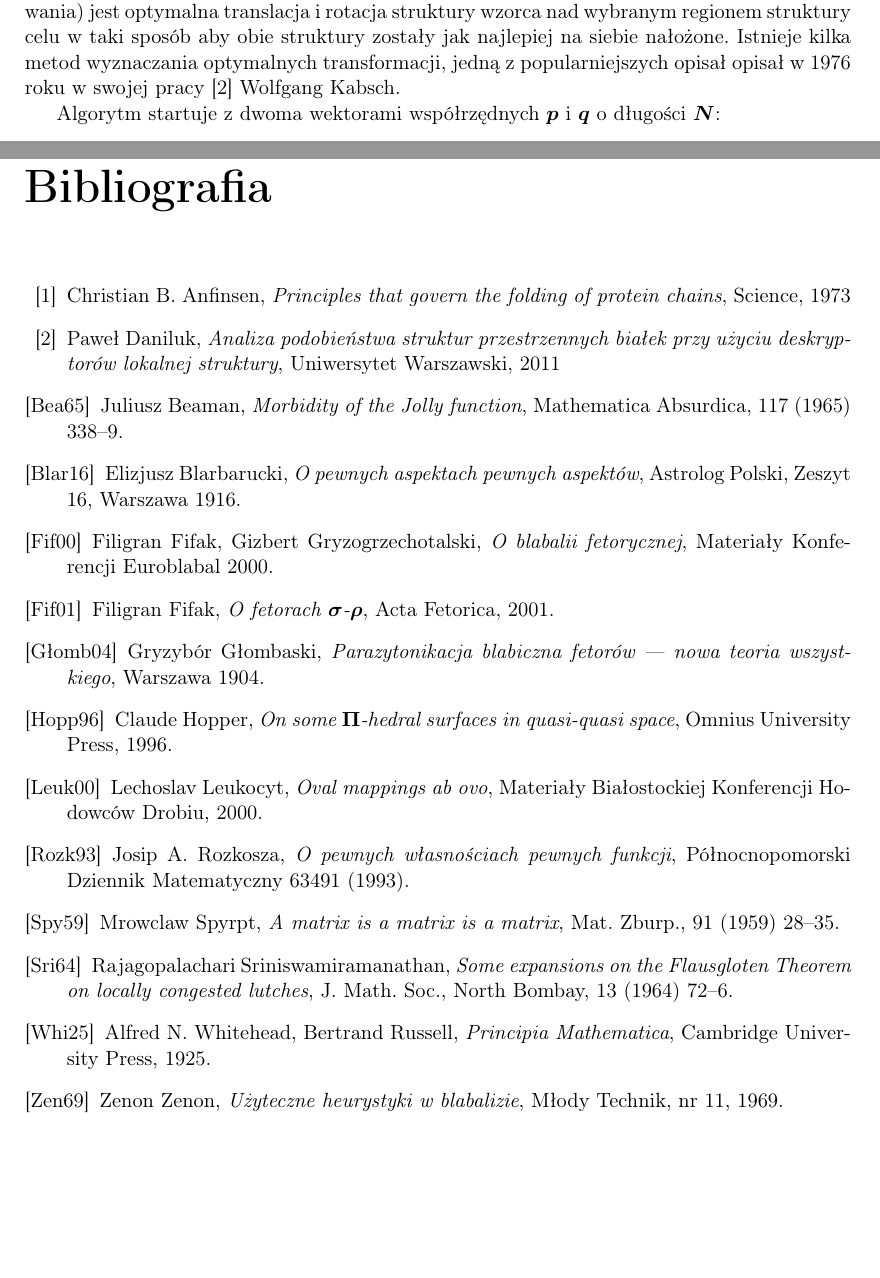
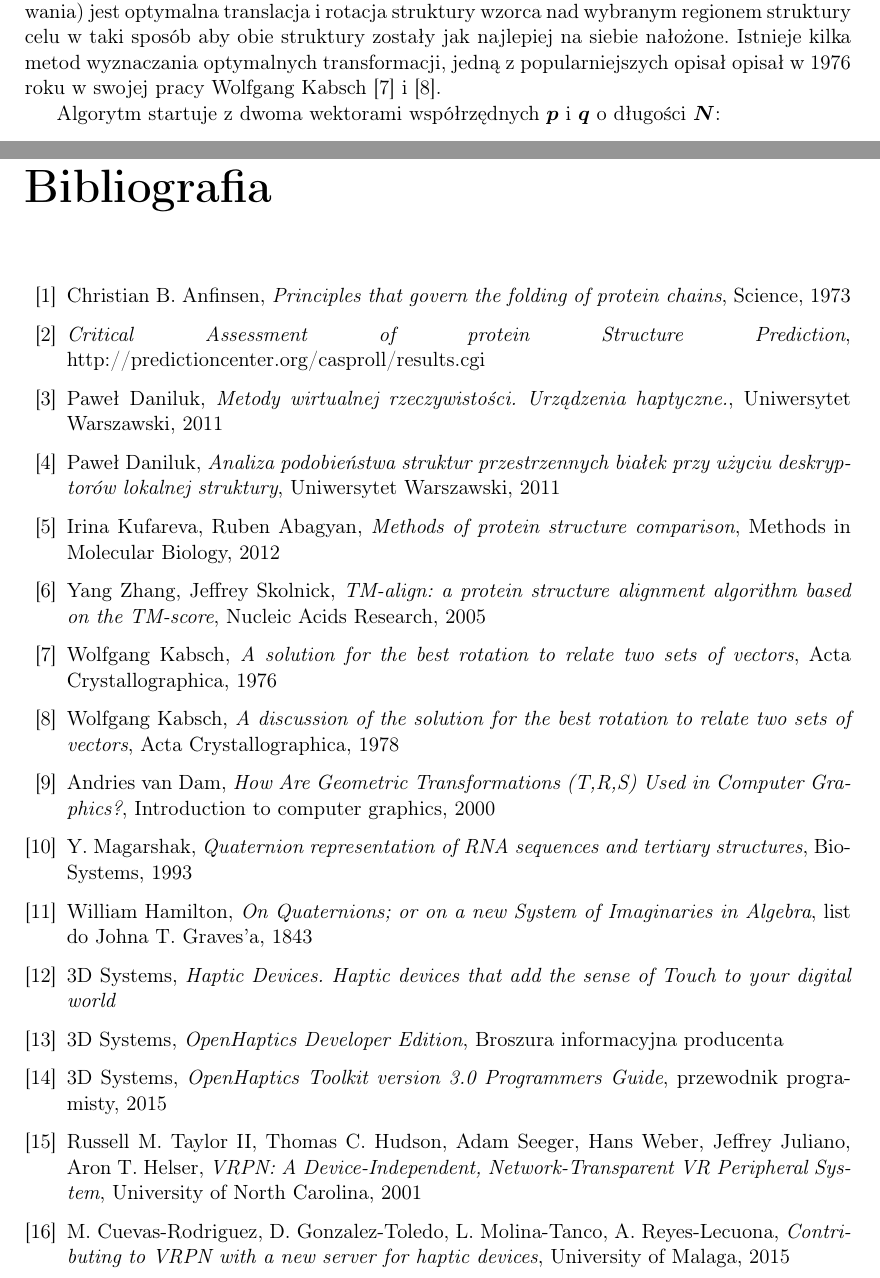
Before and after one commit to sp5rfd/pymol_vrpn_plugin, a LaTeX thesis (txt/licencjat.tex): two parts of pages 15 and 39 of 41, joined at a grey line, cut so that both start at the same text, the shorter picture padded with empty space. Compiled offline with pdfLaTeX.

Commit message:
bibliografia-uzupełnienie

```diff
--- a/txt/licencjat.tex
+++ b/txt/licencjat.tex
@@ -248,7 +248,7 @@ W tym przypadku dane pochodzą z zewnętrznej aplikacji, która wykonuje procedu
 \end{figure}
 
 \section{Algorytm Kabsch'a}
-RMSD jest jedną podstawowych miar podobieństwa strukturalnego wykorzystywanych w bioinformatyce. Jednym ze znanych sposobów minimalizacji jej wartości (maksymalizacji dopasowania) jest optymalna translacja i rotacja struktury wzorca nad wybranym regionem struktury celu w taki sposób aby obie struktury zostały jak najlepiej na siebie nałożone. Istnieje kilka metod wyznaczania optymalnych transformacji, jedną z popularniejszych opisał opisał w 1976 roku w swojej pracy [2] Wolfgang Kabsch.
+RMSD jest jedną podstawowych miar podobieństwa strukturalnego wykorzystywanych w bioinformatyce. Jednym ze znanych sposobów minimalizacji jej wartości (maksymalizacji dopasowania) jest optymalna translacja i rotacja struktury wzorca nad wybranym regionem struktury celu w taki sposób aby obie struktury zostały jak najlepiej na siebie nałożone. Istnieje kilka metod wyznaczania optymalnych transformacji, jedną z popularniejszych opisał opisał w 1976 roku w swojej pracy Wolfgang Kabsch \cite{kabsch1976} i \cite{kabsch1978}.
 
 Algorytm startuje z dwoma wektorami współrzędnych $p$ i $q$ o długości $N$:
 $$
@@ -1247,47 +1247,36 @@ utajnieniu.
 
 \bibitem{anfinsen73} Christian B. Anfinsen, \textit{Principles that govern the folding of protein chains}, Science, 1973
 
+\bibitem{casp} \textit{Critical Assessment of protein Structure Prediction}, http://predictioncenter.org/casproll/results.cgi
+
+\bibitem{vrLecture2011} Paweł Daniluk, \textit{Metody wirtualnej rzeczywistości. Urządzenia haptyczne.}, Uniwersytet Warszawski, 2011
+
 \bibitem{daniluk11} Paweł Daniluk, \textit{Analiza podobieństwa struktur przestrzennych białek przy użyciu deskryptorów lokalnej struktury}, Uniwersytet Warszawski, 2011
 
-\bibitem[Bea65]{beaman} Juliusz Beaman, \textit{Morbidity of the Jolly
-    function}, Mathematica Absurdica, 117 (1965) 338--9.
+\bibitem{kufarevaAbagyan2012} Irina Kufareva, Ruben Abagyan, \textit{Methods of protein structure comparison}, Methods in Molecular Biology, 2012
 
-\bibitem[Blar16]{eb1} Elizjusz Blarbarucki, \textit{O pewnych
-    aspektach pewnych aspektów}, Astrolog Polski, Zeszyt 16, Warszawa
-  1916.
+\bibitem{zhangSkolnick2005} Yang Zhang, Jeffrey Skolnick, \textit{TM-align: a protein structure alignment algorithm based on the TM-score}, Nucleic Acids Research, 2005
 
-\bibitem[Fif00]{ffgg} Filigran Fifak, Gizbert Gryzogrzechotalski,
-  \textit{O blabalii fetorycznej}, Materiały Konferencji Euroblabal
-  2000.
+\bibitem{kabsch1976} Wolfgang Kabsch, \textit{A solution for the best rotation to relate two sets of vectors}, Acta Crystallographica, 1976
 
-\bibitem[Fif01]{ff-sr} Filigran Fifak, \textit{O fetorach
-    $\sigma$-$\rho$}, Acta Fetorica, 2001.
+\bibitem{kabsch1978} Wolfgang Kabsch, \textit{A discussion of the solution for the best rotation to relate two sets of vectors}, Acta Crystallographica, 1978
 
-\bibitem[Głomb04]{grglo} Gryzybór Głombaski, \textit{Parazytonikacja
-    blabiczna fetorów --- nowa teoria wszystkiego}, Warszawa 1904.
+\bibitem{vanDam2000} Andries van Dam, \textit{How Are Geometric
+Transformations (T,R,S) Used in Computer Graphics?}, Introduction to computer graphics, 2000
 
-\bibitem[Hopp96]{hopp} Claude Hopper, \textit{On some $\Pi$-hedral
-    surfaces in quasi-quasi space}, Omnius University Press, 1996.
+\bibitem{magarshak1992} Y. Magarshak, \textit{Quaternion representation of RNA sequences and tertiary structures}, BioSystems, 1993
 
-\bibitem[Leuk00]{leuk} Lechoslav Leukocyt, \textit{Oval mappings ab ovo},
-  Materiały Białostockiej Konferencji Hodowców Drobiu, 2000.
+\bibitem{hamilton1843} William Hamilton, \textit{On Quaternions; or on a new System of Imaginaries in Algebra}, list do Johna T. Graves'a, 1843
 
-\bibitem[Rozk93]{JR} Josip A.~Rozkosza, \textit{O pewnych własnościach
-    pewnych funkcji}, Północnopomorski Dziennik Matematyczny 63491
-  (1993).
+\bibitem{geomagicTouchBrochure} 3D Systems, \textit{Haptic Devices. Haptic devices that add the sense of Touch to your digital world}
 
-\bibitem[Spy59]{spyrpt} Mrowclaw Spyrpt, \textit{A matrix is a matrix
-    is a matrix}, Mat. Zburp., 91 (1959) 28--35.
+\bibitem{openHapticsBrochure} 3D Systems, \textit{OpenHaptics Developer Edition}, Broszura informacyjna producenta
 
-\bibitem[Sri64]{srinis} Rajagopalachari Sriniswamiramanathan,
-  \textit{Some expansions on the Flausgloten Theorem on locally
-    congested lutches}, J. Math.  Soc., North Bombay, 13 (1964) 72--6.
+\bibitem{openHapticsProgrammersGuide} 3D Systems, \textit{OpenHaptics Toolkit version 3.0 Programmers Guide}, przewodnik programisty, 2015
 
-\bibitem[Whi25]{russell} Alfred N. Whitehead, Bertrand Russell,
-  \textit{Principia Mathematica}, Cambridge University Press, 1925.
+\bibitem{taylorHudsonSeegerWeber} Russell M. Taylor II, Thomas C. Hudson, Adam Seeger, Hans Weber, Jeffrey Juliano, Aron T. Helser, \textit{VRPN: A Device-Independent, Network-Transparent VR Peripheral System}, University of North Carolina, 2001
 
-\bibitem[Zen69]{heu} Zenon Zenon, \textit{Użyteczne heurystyki
-    w~blabalizie}, Młody Technik, nr~11, 1969.
+\bibitem{rodriguezGonzalez2015} M. Cuevas-Rodriguez, D. Gonzalez-Toledo, L. Molina-Tanco, A. Reyes-Lecuona, \textit{Contributing to VRPN with a new server for haptic devices}, University of Malaga, 2015
 
 \end{thebibliography}
 
```
Also changed, not shown: txt/licencjat.tex (18 more changed lines), 1 other file.
